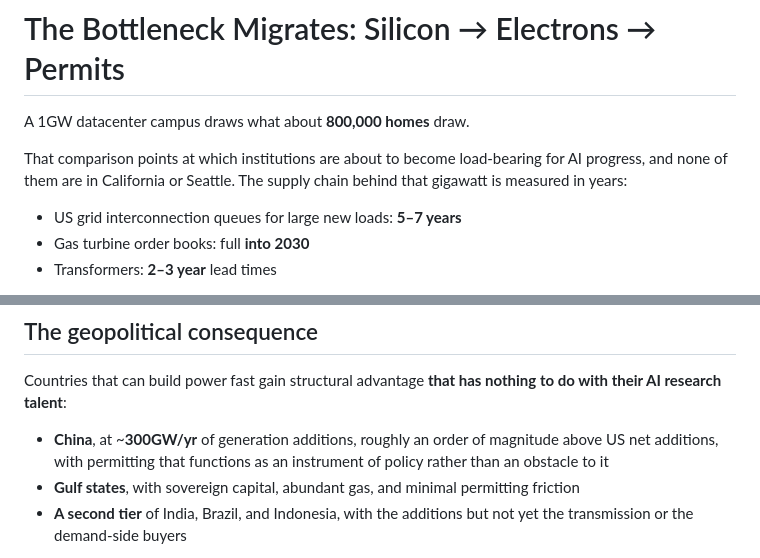
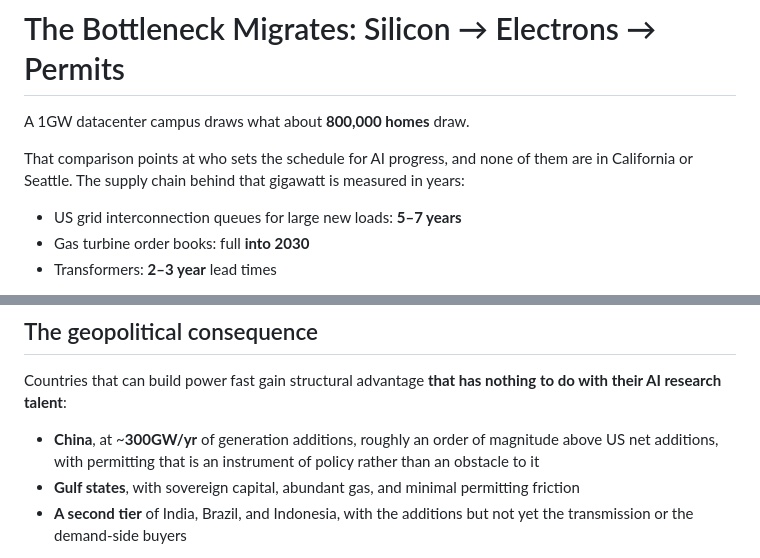
Before and after one commit to Lulzx/future, a Markdown page: blog/silicon-electrons-permits.md, 2 parts joined by grey strips. Rendered like a GitHub page.

```diff
--- a/blog/silicon-electrons-permits.md
+++ b/blog/silicon-electrons-permits.md
@@ -11,7 +11,7 @@ corpus: 01-substrate/energy.md, 06-uncertainties/power-permitting.md, 01-substra
 
 A 1GW datacenter campus draws what about **800,000 homes** draw.
 
-That comparison points at which institutions are about to become load-bearing for AI progress, and none of them are in California or Seattle. The supply chain behind that gigawatt is measured in years:
+That comparison points at who sets the schedule for AI progress, and none of them are in California or Seattle. The supply chain behind that gigawatt is measured in years:
 
 - US grid interconnection queues for large new loads: **5–7 years**
 - Gas turbine order books: full **into 2030**
@@ -91,7 +91,7 @@ That number is the seed of the backlash, and the mechanism is simple enough to s
 
 Countries that can build power fast gain structural advantage **that has nothing to do with their AI research talent**:
 
-- **China**, at ~**300GW/yr** of generation additions, roughly an order of magnitude above US net additions, with permitting that functions as an instrument of policy rather than an obstacle to it
+- **China**, at ~**300GW/yr** of generation additions, roughly an order of magnitude above US net additions, with permitting that is an instrument of policy rather than an obstacle to it
 - **Gulf states**, with sovereign capital, abundant gas, and minimal permitting friction
 - **A second tier** of India, Brazil, and Indonesia, with the additions but not yet the transmission or the demand-side buyers
 
```
Also changed, not shown: blog/falling-floor.md (+2 -2 lines).
